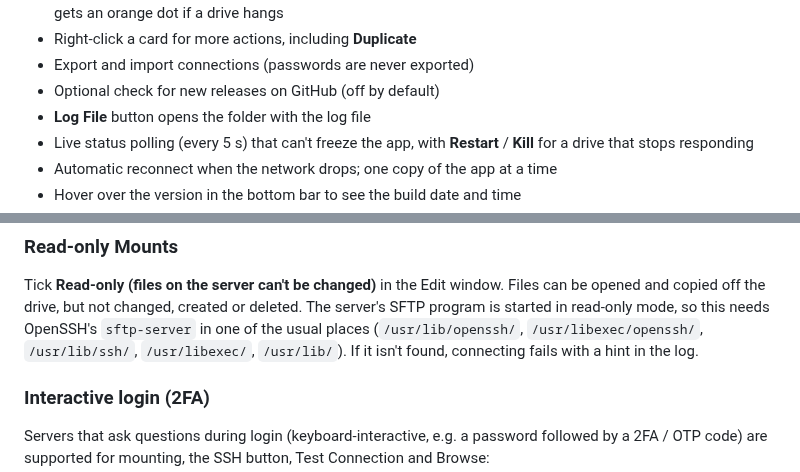
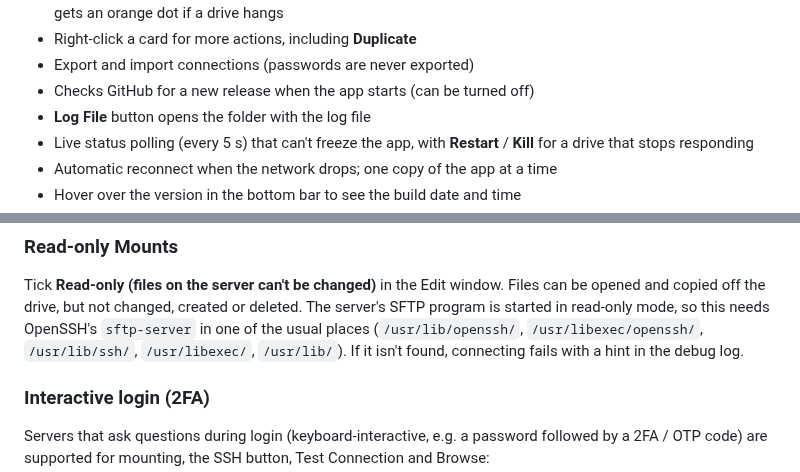
Before and after one commit to DinamoXP/Kamen-SSHFS-Manager, a Markdown page: README.md, 2 parts joined by grey strips. Drawn GitHub-style.

```diff
--- a/README.md
+++ b/README.md
@@ -45,7 +45,7 @@ connections, 2FA support and automatic reconnect.
   opening the window; the tray icon gets an orange dot if a drive hangs
 - Right-click a card for more actions, including **Duplicate**
 - Export and import connections (passwords are never exported)
-- Optional check for new releases on GitHub (off by default)
+- Checks GitHub for a new release when the app starts (can be turned off)
 - **Log File** button opens the folder with the log file
 - Live status polling (every 5 s) that can't freeze the app, with
   **Restart** / **Kill** for a drive that stops responding
@@ -144,7 +144,7 @@ Files can be opened and copied off the drive, but not changed, created or
 deleted. The server's SFTP program is started in read-only mode, so this
 needs OpenSSH's `sftp-server` in one of the usual places
 (`/usr/lib/openssh/`, `/usr/libexec/openssh/`, `/usr/lib/ssh/`, `/usr/libexec/`,
-`/usr/lib/`). If it isn't found, connecting fails with a hint in the log.
+`/usr/lib/`). If it isn't found, connecting fails with a hint in the debug log.
 
 ### Interactive login (2FA)
 
```
Also changed, not shown: other parts of README.md (+14 -13 lines), images/main.jpg, images/new_connection.jpg, images/settings.jpg, 3 other files.
